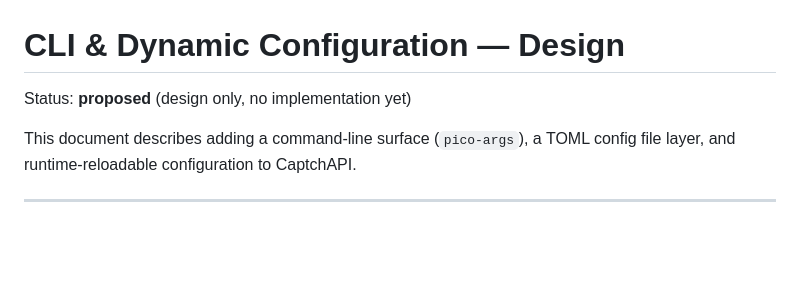
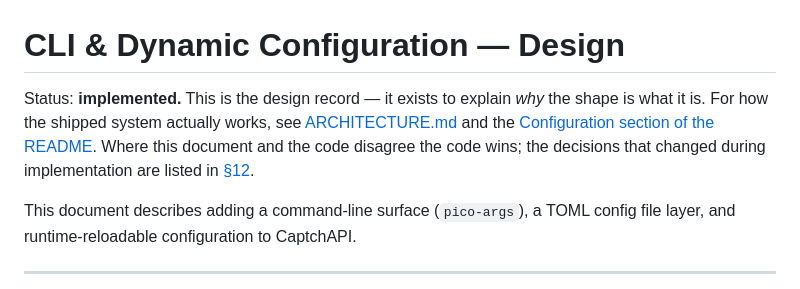
Before and after one commit to egeapak/captchapi, a Markdown page: docs/CLI_CONFIG_DESIGN.md, the part around one of its changes. Drawn GitHub-style; blank space fills up the shorter version.

```diff
--- a/docs/CLI_CONFIG_DESIGN.md
+++ b/docs/CLI_CONFIG_DESIGN.md
@@ -1,6 +1,11 @@
 # CLI & Dynamic Configuration — Design
 
-Status: **proposed** (design only, no implementation yet)
+Status: **implemented.** This is the design record — it exists to explain *why* the shape is
+what it is. For how the shipped system actually works, see
+[ARCHITECTURE.md](ARCHITECTURE.md#configuration) and the
+[Configuration section of the README](../README.md#configuration). Where this document and the
+code disagree the code wins; the decisions that changed during implementation are listed in
+[§12](#12-where-the-implementation-diverged).
 
 This document describes adding a command-line surface (`pico-args`), a TOML config
 file layer, and runtime-reloadable configuration to CaptchAPI.
```
Also changed, not shown: other parts of docs/CLI_CONFIG_DESIGN.md (+47 -0 lines).
